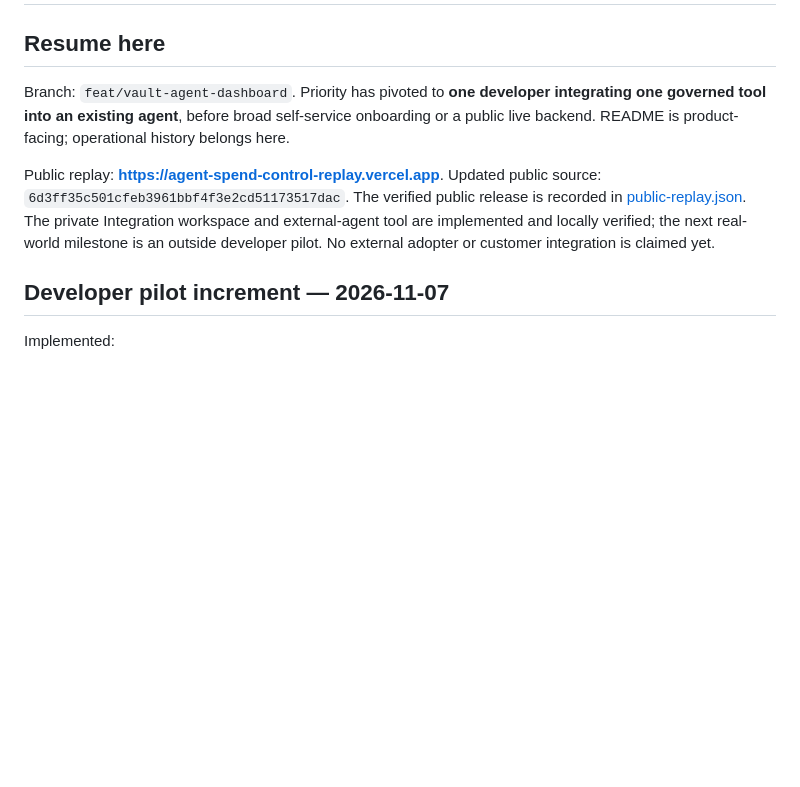
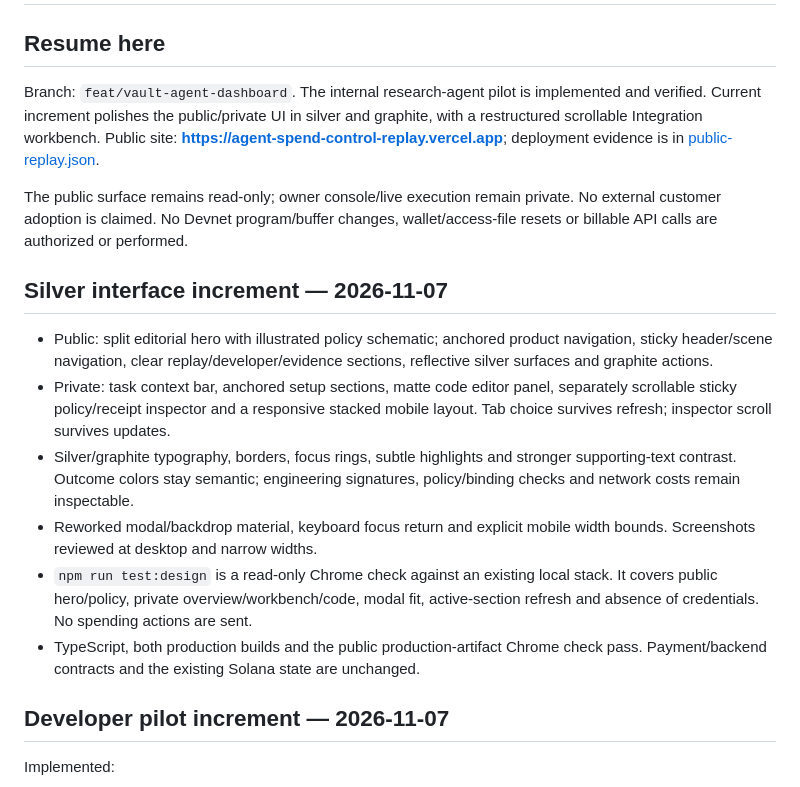
Before and after one commit to Andromeda-crypto/agent-spend-control, a Markdown page: docs/STATUS.md, the part around the change. Drawn GitHub-style; blank space fills up the shorter version.

Commit message:
Redesign silver surfaces and scrollable developer workbench

```diff
--- a/docs/STATUS.md
+++ b/docs/STATUS.md
@@ -2,16 +2,34 @@
 
 ## Resume here
 
-Branch: `feat/vault-agent-dashboard`. Priority has pivoted to **one developer
-integrating one governed tool into an existing agent**, before broad self-service
-onboarding or a public live backend. README is product-facing; operational
-history belongs here.
+Branch: `feat/vault-agent-dashboard`. The internal research-agent pilot is
+implemented and verified. Current increment polishes the public/private UI in
+silver and graphite, with a restructured scrollable Integration workbench.
+Public site: **https://agent-spend-control-replay.vercel.app**; deployment evidence
+is in [public-replay.json](deployments/public-replay.json).
 
-Public replay: **https://agent-spend-control-replay.vercel.app**. Updated public source: `6d3ff35c501cfeb3961bbf4f3e2cd51173517dac`. The verified
-public release is recorded in [public-replay.json](deployments/public-replay.json).
-The private Integration workspace and external-agent tool are implemented and
-locally verified; the next real-world milestone is an outside developer pilot.
-No external adopter or customer integration is claimed yet.
+The public surface remains read-only; owner console/live execution remain private.
+No external customer adoption is claimed. No Devnet program/buffer changes,
+wallet/access-file resets or billable API calls are authorized or performed.
+
+## Silver interface increment — 2026-11-07
+
+- Public: split editorial hero with illustrated policy schematic; anchored product
+  navigation, sticky header/scene navigation, clear replay/developer/evidence
+  sections, reflective silver surfaces and graphite actions.
+- Private: task context bar, anchored setup sections, matte code editor panel,
+  separately scrollable sticky policy/receipt inspector and a responsive stacked
+  mobile layout. Tab choice survives refresh; inspector scroll survives updates.
+- Silver/graphite typography, borders, focus rings, subtle highlights and stronger
+  supporting-text contrast. Outcome colors stay semantic; engineering signatures,
+  policy/binding checks and network costs remain inspectable.
+- Reworked modal/backdrop material, keyboard focus return and explicit mobile
+  width bounds. Screenshots reviewed at desktop and narrow widths.
+- `npm run test:design` is a read-only Chrome check against an existing local
+  stack. It covers public hero/policy, private overview/workbench/code, modal fit,
+  active-section refresh and absence of credentials. No spending actions are sent.
+- TypeScript, both production builds and the public production-artifact Chrome
+  check pass. Payment/backend contracts and the existing Solana state are unchanged.
 
 ## Developer pilot increment — 2026-11-07
 
```
Also changed, not shown: README.md (+2 -0 lines), docs/BROWSER_QA.md (+16 -0 lines), docs/images/public-replay.png (added), 10 other files.
